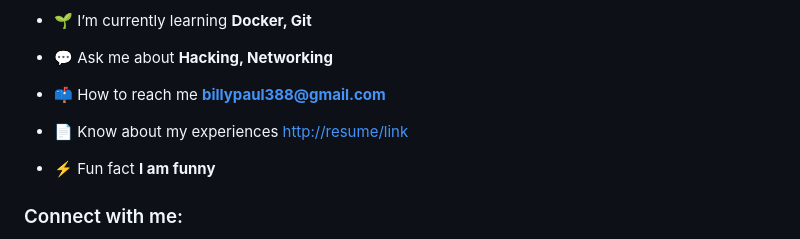
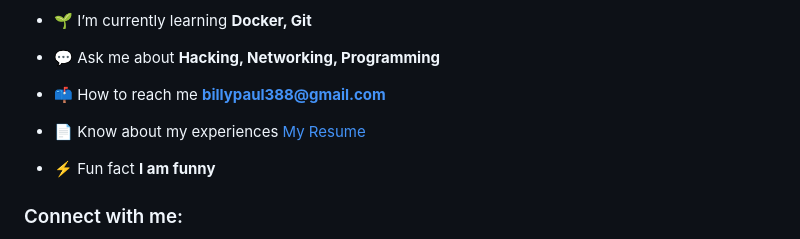
Before and after one commit to billy-paul1234/billy-paul1234, a Markdown page: README.md, the part around the change printed below. Drawn GitHub-style.

```diff
--- a/README.md
+++ b/README.md
@@ -9,11 +10,11 @@
 
 - 🌱 I’m currently learning **Docker, Git**
 
-- 💬 Ask me about **Hacking, Networking**
+- 💬 Ask me about **Hacking, Networking, Programming**
 
 - 📫 How to reach me **billypaul388@gmail.com**
 
-- 📄 Know about my experiences [http://resume/link](http://resume/link)
+- 📄 Know about my experiences [My Resume](https://billypaul.tiiny.site/)
 
 - ⚡ Fun fact **I am funny**
 
```
Also changed, not shown: other parts of README.md (+4 -3 lines).
